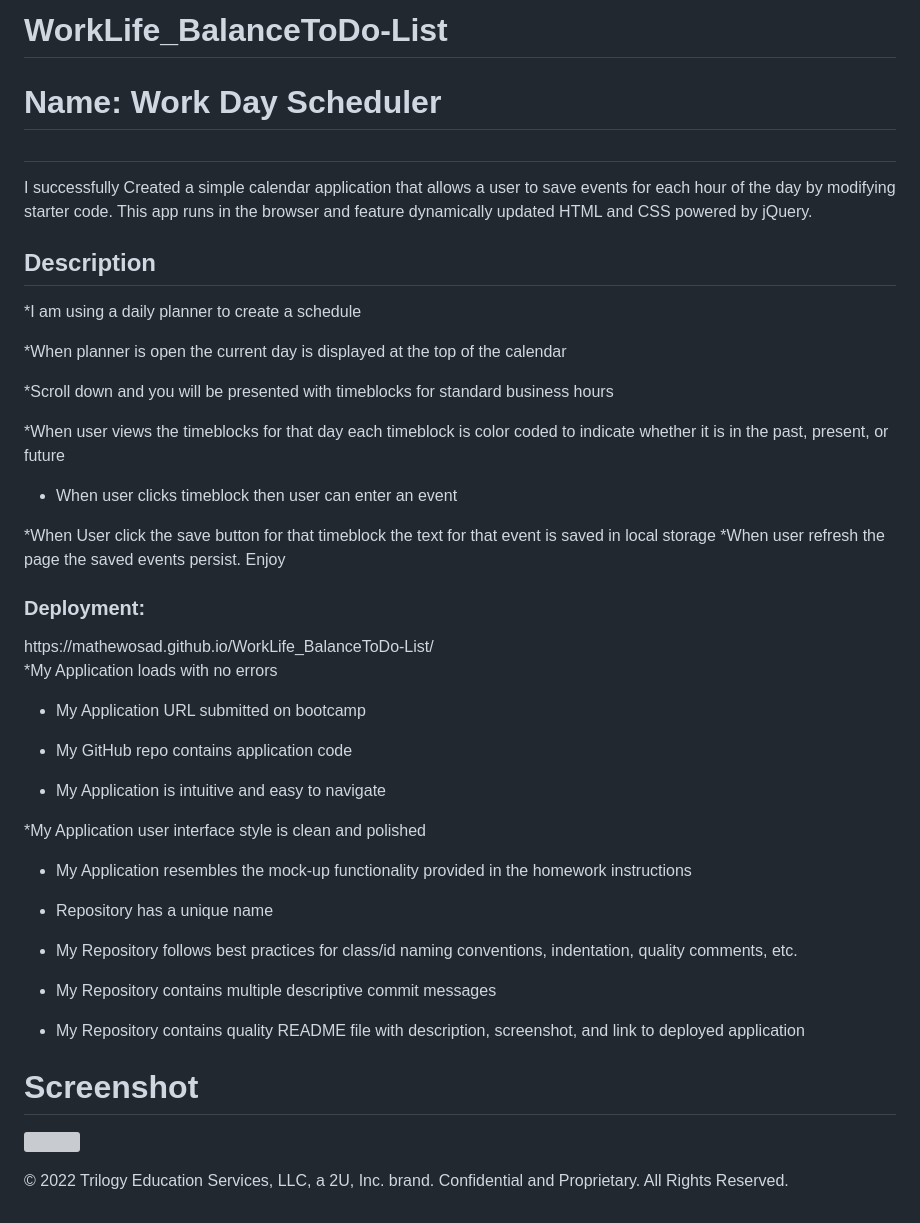
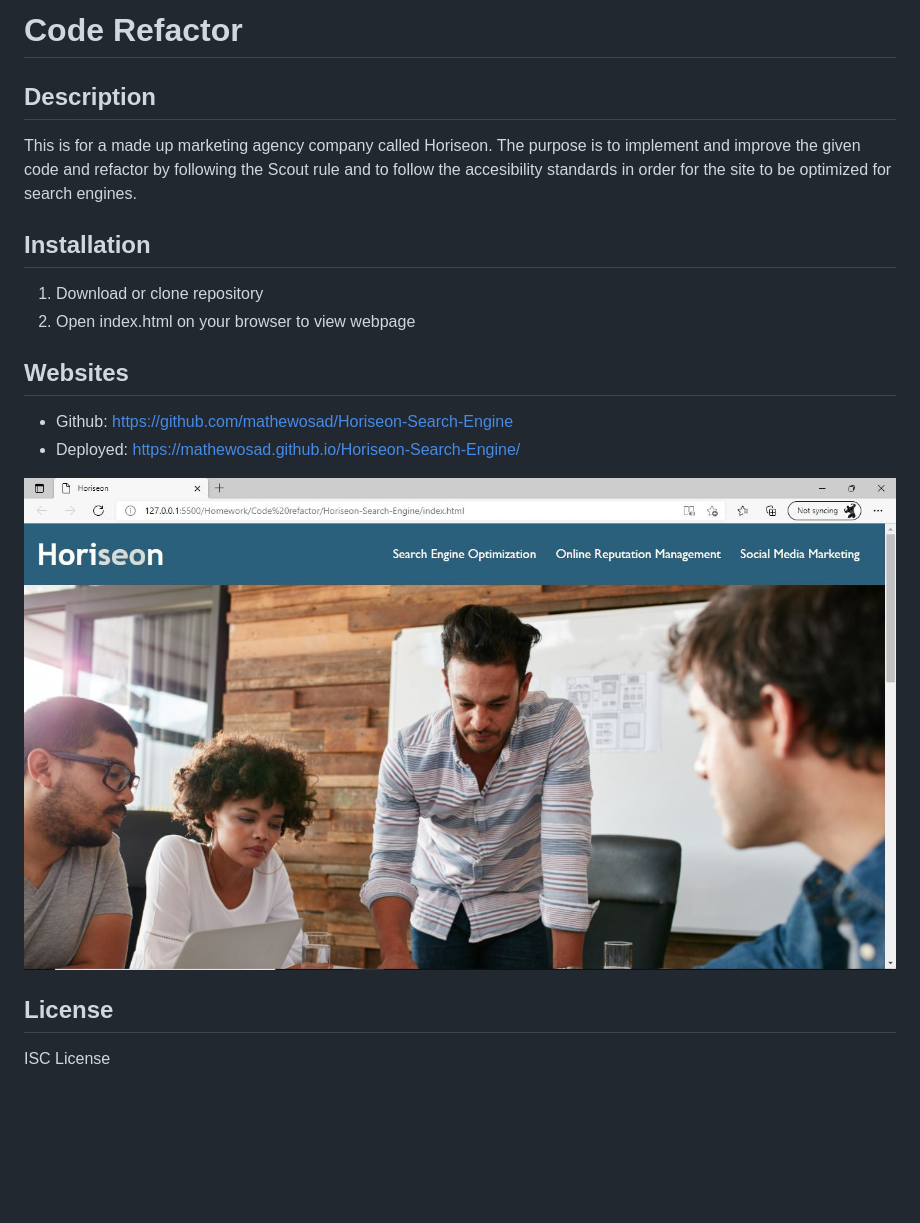
Before and after one commit to mathewosad/Horiseon-Search-Engine, a Markdown page: README.md, the part around the change. GitHub-like rendering; pictures changed too: assets/images/Screenshot.JPG (added); blank space fills up the shorter version; grey boxes are pictures that could not be loaded.

Commit message:
added a screenshot and updated my READme

```diff
--- a/README.md
+++ b/README.md
@@ -1,55 +1,24 @@
-# WorkLife_BalanceToDo-List
-
-# Name: Work Day Scheduler
-
-##
-
-I successfully Created a simple calendar application that allows a user to save events for each hour of the day by modifying starter code. This app runs in the browser and feature dynamically updated HTML and CSS powered by jQuery.
+# Code Refactor
 
 ## Description
 
-*I am using a daily planner to create a schedule
-
-*When planner is open the current day is displayed at the top of the calendar
-
-*Scroll down and you will be presented with timeblocks for standard business hours
-
-*When user views the timeblocks for that day each timeblock is color coded to indicate whether it is in the past, present, or future
-
-* When user clicks timeblock then user can enter an event
-
-*When User click the save button for that timeblock the text for that event is saved in local storage
-*When user refresh the page the saved events persist.
-Enjoy
+This is for a made up marketing agency company called Horiseon. The purpose is to implement and improve the given code and refactor by following the Scout rule and to follow the accesibility standards in order for the site to be optimized for search engines.
 
 
-### Deployment:
+## Installation
 
-<!-- *I Deployed a live URL on github  -->  https://mathewosad.github.io/WorkLife_BalanceToDo-List/
-
-*My Application loads with no errors
-
-* My Application URL submitted on bootcamp
-
-* My GitHub repo contains application code
-
-* My Application is intuitive and easy to navigate
-
-*My  Application user interface style is clean and polished
-
-* My Application resembles the mock-up functionality provided in the homework instructions
-
-* Repository has a unique name
-
-* My Repository follows best practices for class/id naming conventions, indentation, quality comments, etc.
-
-* My Repository contains multiple descriptive commit messages
-
-* My Repository contains quality README file with description, screenshot, and link to deployed application
-
-# Screenshot
-
-![](screenshot/WorkLife.JPG)
+1. Download or clone repository
+2. Open index.html on your browser to view webpage
 
 
-© 2022 Trilogy Education Services, LLC, a 2U, Inc. brand. Confidential and Proprietary. All Rights Reserved.
+## Websites
+
+* Github: https://github.com/mathewosad/Horiseon-Search-Engine
+* Deployed: https://mathewosad.github.io/Horiseon-Search-Engine/
+
+![Website Image](./assets/images/Screenshot.JPG)
+
+
+## License
+
+ISC License
```
